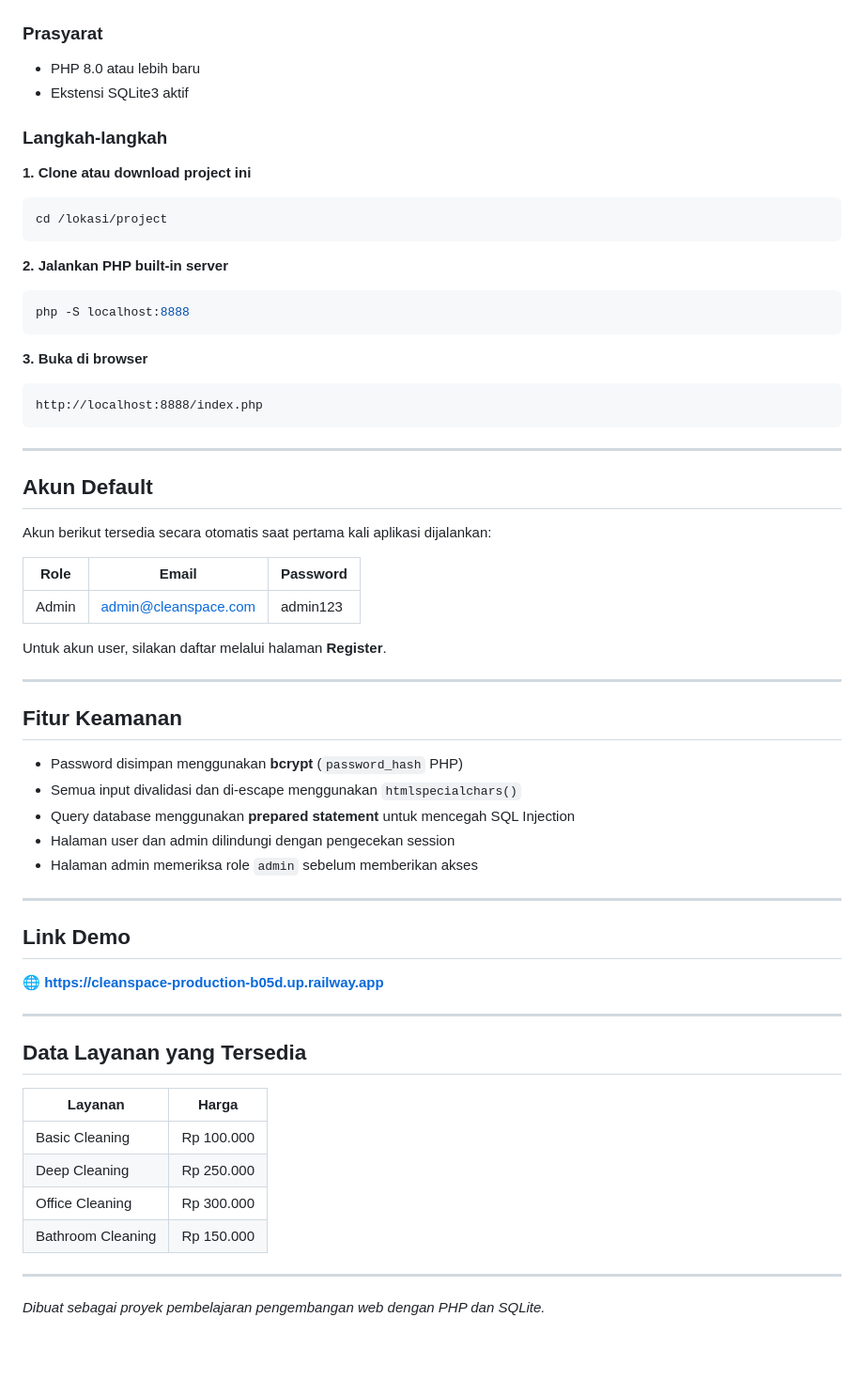
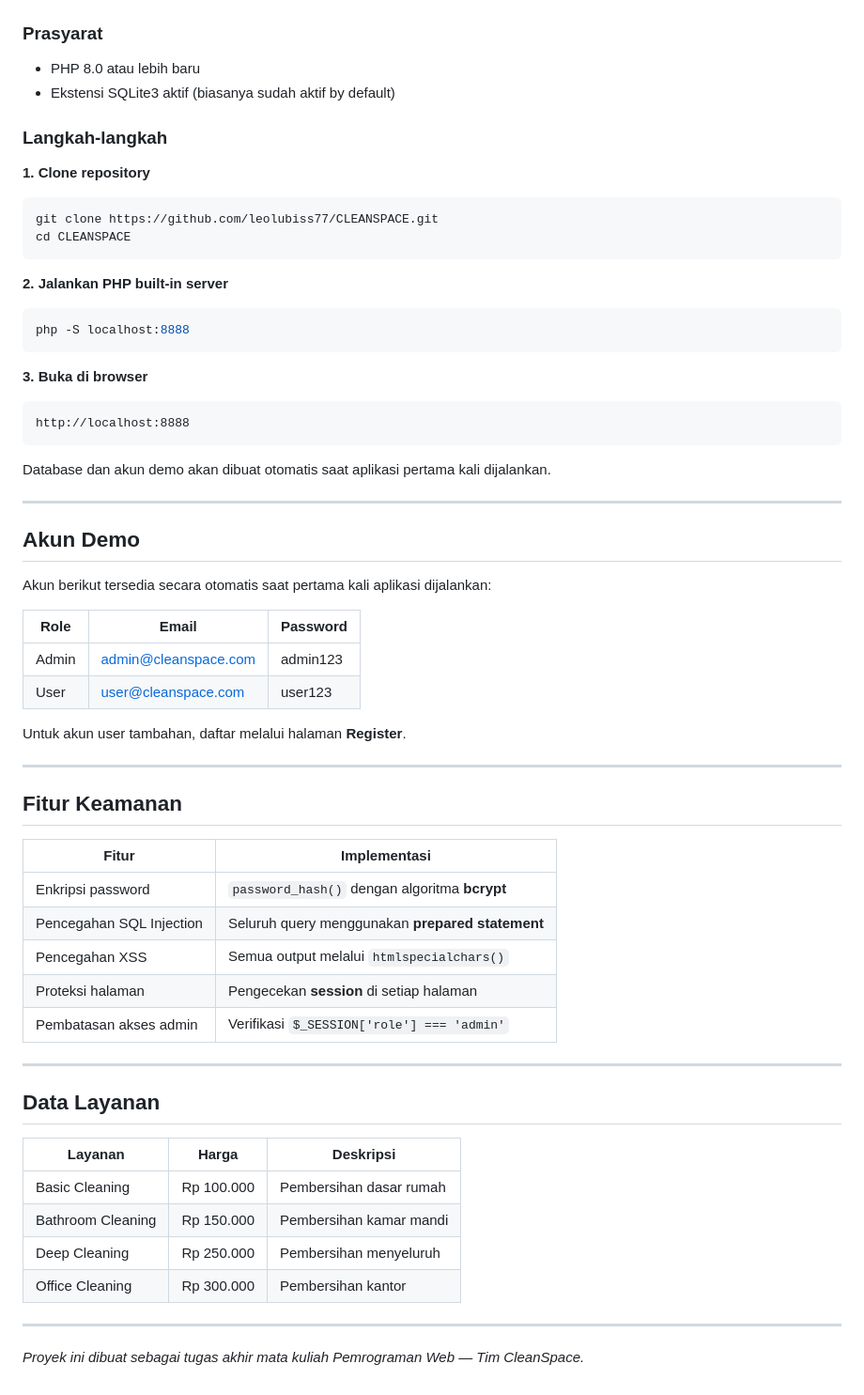
Before and after one commit to leolubiss77/CLEANSPACE, a Markdown page: README.md, the part around one of its changes. Shown at 94% size. GitHub-like rendering; blank space fills up the shorter version.

````diff
--- a/README.md
+++ b/README.md
@@ -143,13 +181,14 @@ Menunggu Konfirmasi  →  Petugas Ditugaskan  →  Selesai
 
 ### Prasyarat
 - PHP 8.0 atau lebih baru
-- Ekstensi SQLite3 aktif
+- Ekstensi SQLite3 aktif (biasanya sudah aktif by default)
 
 ### Langkah-langkah
 
-**1. Clone atau download project ini**
+**1. Clone repository**
 ```bash
-cd /lokasi/project
+git clone https://github.com/leolubiss77/CLEANSPACE.git
+cd CLEANSPACE
 ```
 
 **2. Jalankan PHP built-in server**
@@ -159,48 +198,47 @@ php -S localhost:8888
 
 **3. Buka di browser**
 ```
-http://localhost:8888/index.php
+http://localhost:8888
 ```
+
+Database dan akun demo akan dibuat otomatis saat aplikasi pertama kali dijalankan.
 
 ---
 
-## Akun Default
+## Akun Demo
 
 Akun berikut tersedia secara otomatis saat pertama kali aplikasi dijalankan:
 
 | Role | Email | Password |
 |---|---|---|
 | Admin | admin@cleanspace.com | admin123 |
+| User | user@cleanspace.com | user123 |
 
-Untuk akun user, silakan daftar melalui halaman **Register**.
+Untuk akun user tambahan, daftar melalui halaman **Register**.
 
 ---
 
 ## Fitur Keamanan
 
-- Password disimpan menggunakan **bcrypt** (`password_hash` PHP)
-- Semua input divalidasi dan di-escape menggunakan `htmlspecialchars()`
-- Query database menggunakan **prepared statement** untuk mencegah SQL Injection
-- Halaman user dan admin dilindungi dengan pengecekan session
-- Halaman admin memeriksa role `admin` sebelum memberikan akses
+| Fitur | Implementasi |
+|---|---|
+| Enkripsi password | `password_hash()` dengan algoritma **bcrypt** |
+| Pencegahan SQL Injection | Seluruh query menggunakan **prepared statement** |
+| Pencegahan XSS | Semua output melalui `htmlspecialchars()` |
+| Proteksi halaman | Pengecekan **session** di setiap halaman |
+| Pembatasan akses admin | Verifikasi `$_SESSION['role'] === 'admin'` |
 
 ---
 
-## Link Demo
+## Data Layanan
 
-🌐 **https://cleanspace-production-b05d.up.railway.app**
+| Layanan | Harga | Deskripsi |
+|---|---|---|
+| Basic Cleaning | Rp 100.000 | Pembersihan dasar rumah |
+| Bathroom Cleaning | Rp 150.000 | Pembersihan kamar mandi |
+| Deep Cleaning | Rp 250.000 | Pembersihan menyeluruh |
+| Office Cleaning | Rp 300.000 | Pembersihan kantor |
 
 ---
 
-## Data Layanan yang Tersedia
-
-| Layanan | Harga |
-|---|---|
-| Basic Cleaning | Rp 100.000 |
-| Deep Cleaning | Rp 250.000 |
-| Office Cleaning | Rp 300.000 |
-| Bathroom Cleaning | Rp 150.000 |
-
----
-
-*Dibuat sebagai proyek pembelajaran pengembangan web dengan PHP dan SQLite.*
+*Proyek ini dibuat sebagai tugas akhir mata kuliah Pemrograman Web — Tim CleanSpace.*
````
Also changed, not shown: other parts of README.md (+70 -32 lines).
